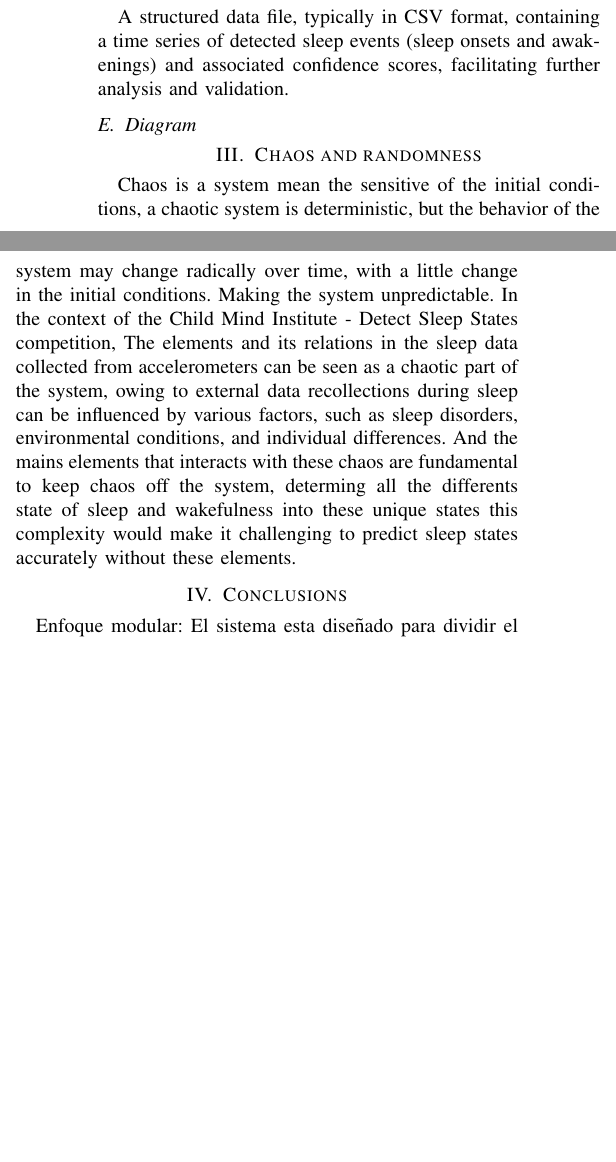
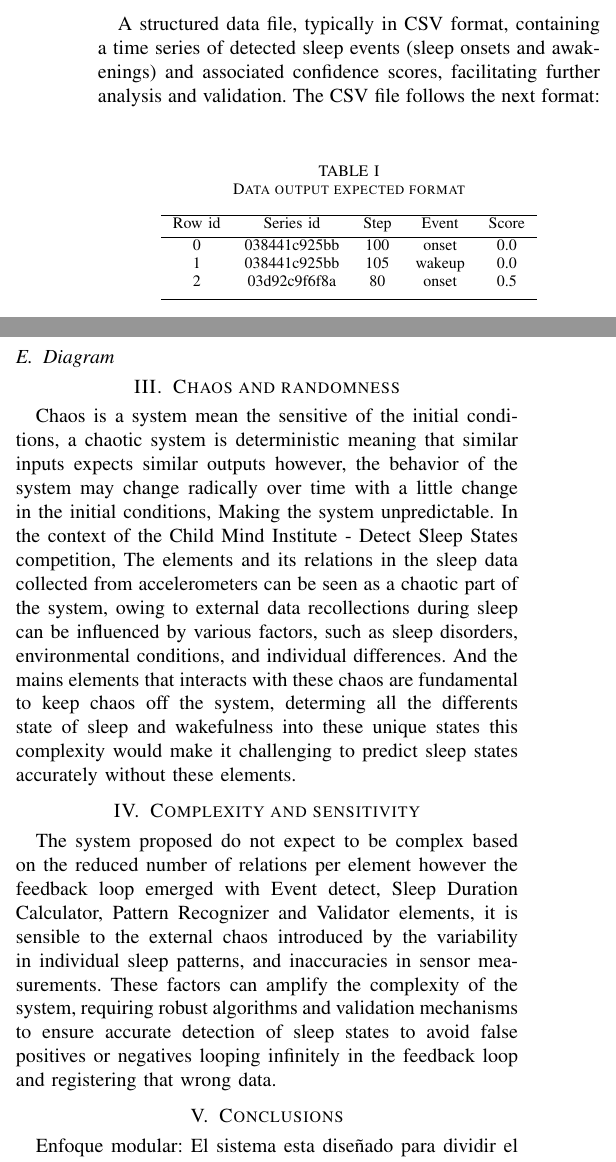
Before and after one commit to JkVely/Systems-Analysis, a LaTeX paper (Workshop/Workshop1/Workshop1.tex): two parts of the columns of page 2 of 2 before the commit and two parts of the columns of page 2 of 3 after it, joined at a grey line, cut so that both start at the same text, the shorter picture padded with empty space. Compiled offline with pdfLaTeX.

Commit message:
feat(workshop1): modified TODOs-list & Worshop1.text: Adding Complexity section

```diff
--- a/Workshop/Workshop1/Workshop1.tex
+++ b/Workshop/Workshop1/Workshop1.tex
@@ -107,8 +112,21 @@ The system consists of several components that interact with each other to achie
 \end{enumerate}
 
 \subsection{Outputs}
-A structured data file, typically in CSV format, containing a time series of detected sleep events (sleep onsets and awakenings) and associated confidence scores, facilitating further analysis and validation.
-
+A structured data file, typically in CSV format, containing a time series of detected sleep events (sleep onsets and awakenings)
+and associated confidence scores, facilitating further analysis and validation. The CSV file follows the next format:
+\begin{table}[ht]
+    \caption{Data output expected format}
+    \centering
+    \begin{tabular}{c c c c c} % centered columns (4 columns)
+    \hline
+    Row id & Series id & Step & Event & Score \\ [0.5ex]
+    \hline
+    0 & 038441c925bb & 100 & onset & 0.0 \\
+    1 & 038441c925bb & 105 & wakeup & 0.0 \\
+    2 & 03d92c9f6f8a & 80 & onset & 0.5 \\ [1ex]
+    \hline
+    \end{tabular}
+    \end{table}
 \subsection{Diagram}
 \begin{figure}[htbp]
     \centering
@@ -117,16 +135,23 @@ A structured data file, typically in CSV format, containing a time series of det
 \end{figure}
 
 \section{Chaos and randomness}
-
 Chaos is a system mean the sensitive of the initial conditions,
-a chaotic system is deterministic, but the behavior of the system may change radically over time,
-with a little change in the initial conditions. Making the system unpredictable.
+a chaotic system is deterministic meaning that similar inputs expects similar outputs however,
+the behavior of the system may change radically over time with a little change in the initial conditions,
+Making the system unpredictable.
 In the context of the Child Mind Institute - Detect Sleep States competition, The elements and its relations
 in the sleep data collected from accelerometers can be seen as a chaotic part of the system, owing to external data recollections
 during sleep can be influenced by various factors, such as sleep disorders, environmental conditions, and individual differences.
 And the mains elements that interacts with these chaos are fundamental to keep chaos off the system,
 determing all the differents state of sleep and wakefulness into these unique states this complexity would make it
 challenging to predict sleep states accurately without these elements.
+\section{Complexity and sensitivity}
+The system proposed do not expect to be complex based on the reduced number of relations per element however the feedback
+loop emerged with Event detect, Sleep Duration Calculator, Pattern Recognizer and Validator elements, it is sensible to the
+external chaos introduced by the variability in individual sleep patterns, and inaccuracies in sensor measurements.
+These factors can amplify the complexity of the system, requiring robust algorithms and validation mechanisms to ensure accurate
+detection of sleep states to avoid false positives or negatives looping infinitely in the feedback loop and registering that wrong
+data.
 
 \section{Conclusions}
 
```
Also changed, not shown: Workshop/Workshop1/TODOs-List.md (+4 -4 lines), Workshop/Workshop1/Workshop1.tex (12 more changed lines).
